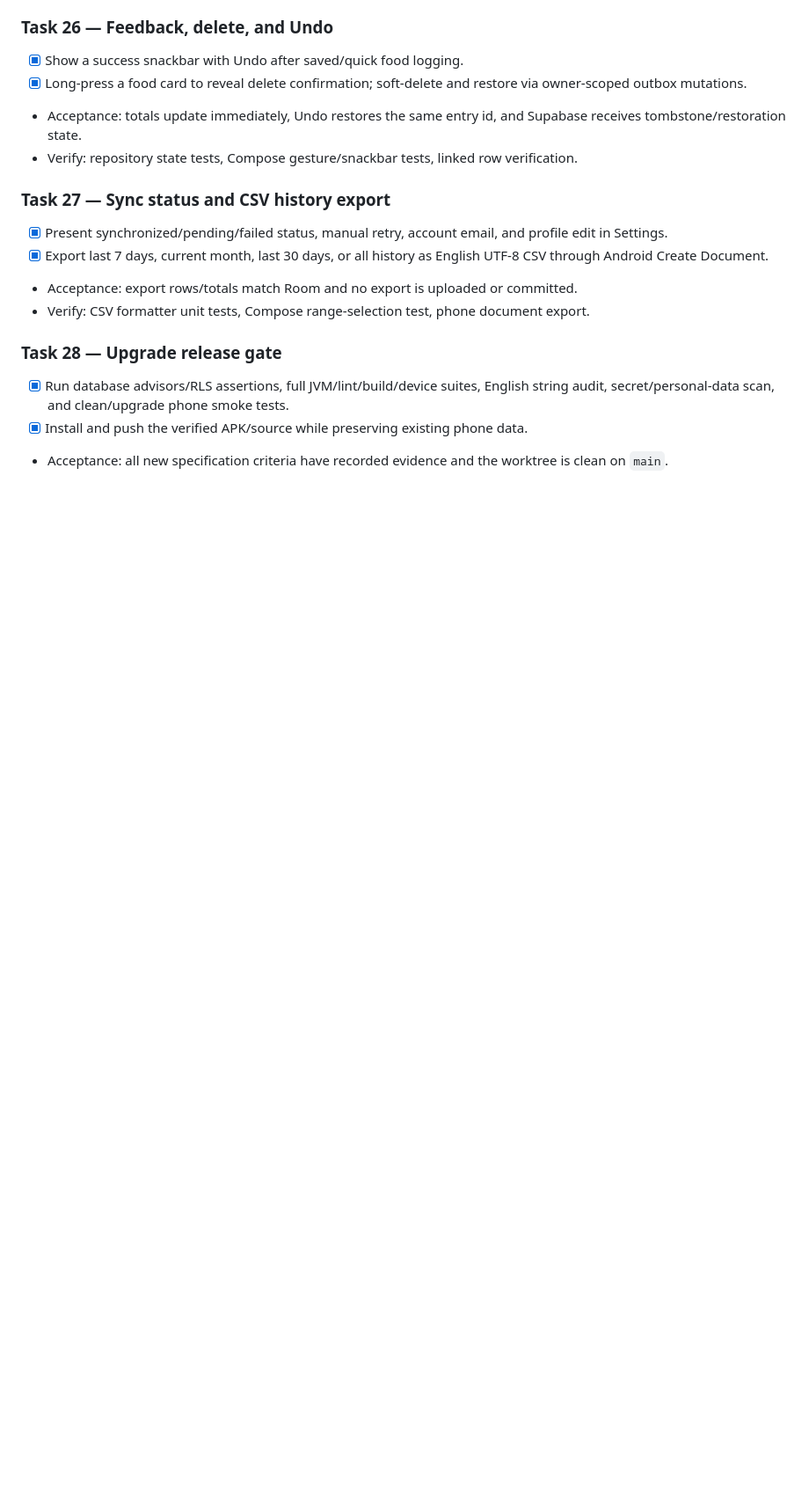
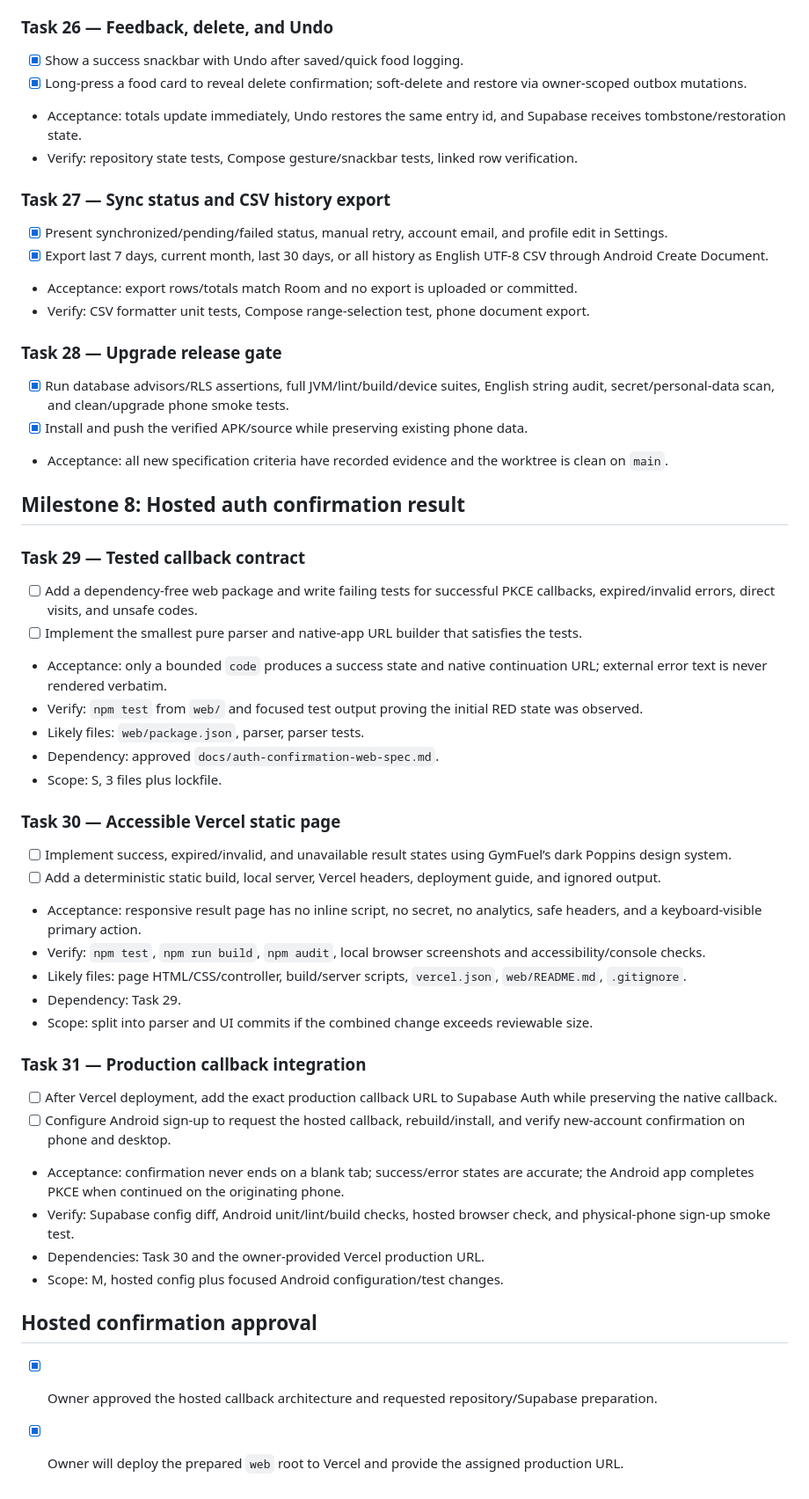
Before and after one commit to Nas4Real/gymfuel, a Markdown page: tasks/todo.md, the part around the change. Shown at 88% size. Drawn GitHub-style; blank space fills up the shorter version.

Commit message:
docs: specify hosted auth confirmation flow

```diff
--- a/tasks/todo.md
+++ b/tasks/todo.md
@@ -275,3 +275,39 @@ Plan: `tasks/plan.md`
 - [x] Run database advisors/RLS assertions, full JVM/lint/build/device suites, English string audit, secret/personal-data scan, and clean/upgrade phone smoke tests.
 - [x] Install and push the verified APK/source while preserving existing phone data.
 - Acceptance: all new specification criteria have recorded evidence and the worktree is clean on `main`.
+
+## Milestone 8: Hosted auth confirmation result
+
+### Task 29 — Tested callback contract
+
+- [ ] Add a dependency-free web package and write failing tests for successful PKCE callbacks, expired/invalid errors, direct visits, and unsafe codes.
+- [ ] Implement the smallest pure parser and native-app URL builder that satisfies the tests.
+- Acceptance: only a bounded `code` produces a success state and native continuation URL; external error text is never rendered verbatim.
+- Verify: `npm test` from `web/` and focused test output proving the initial RED state was observed.
+- Likely files: `web/package.json`, parser, parser tests.
+- Dependency: approved `docs/auth-confirmation-web-spec.md`.
+- Scope: S, 3 files plus lockfile.
+
+### Task 30 — Accessible Vercel static page
+
+- [ ] Implement success, expired/invalid, and unavailable result states using GymFuel’s dark Poppins design system.
+- [ ] Add a deterministic static build, local server, Vercel headers, deployment guide, and ignored output.
+- Acceptance: responsive result page has no inline script, no secret, no analytics, safe headers, and a keyboard-visible primary action.
+- Verify: `npm test`, `npm run build`, `npm audit`, local browser screenshots and accessibility/console checks.
+- Likely files: page HTML/CSS/controller, build/server scripts, `vercel.json`, `web/README.md`, `.gitignore`.
+- Dependency: Task 29.
+- Scope: split into parser and UI commits if the combined change exceeds reviewable size.
+
+### Task 31 — Production callback integration
+
+- [ ] After Vercel deployment, add the exact production callback URL to Supabase Auth while preserving the native callback.
+- [ ] Configure Android sign-up to request the hosted callback, rebuild/install, and verify new-account confirmation on phone and desktop.
+- Acceptance: confirmation never ends on a blank tab; success/error states are accurate; the Android app completes PKCE when continued on the originating phone.
+- Verify: Supabase config diff, Android unit/lint/build checks, hosted browser check, and physical-phone sign-up smoke test.
+- Dependencies: Task 30 and the owner-provided Vercel production URL.
+- Scope: M, hosted config plus focused Android configuration/test changes.
+
+## Hosted confirmation approval
+
+- [x] Owner approved the hosted callback architecture and requested repository/Supabase preparation.
+- [x] Owner will deploy the prepared `web` root to Vercel and provide the assigned production URL.
```
Also changed, not shown: docs/auth-confirmation-web-spec.md (added, +119 -0 lines), tasks/plan.md (+39 -0 lines).
